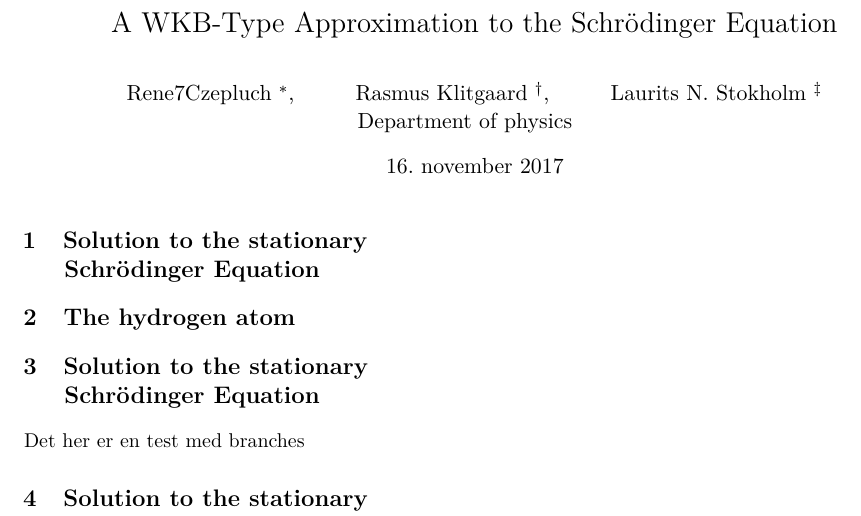
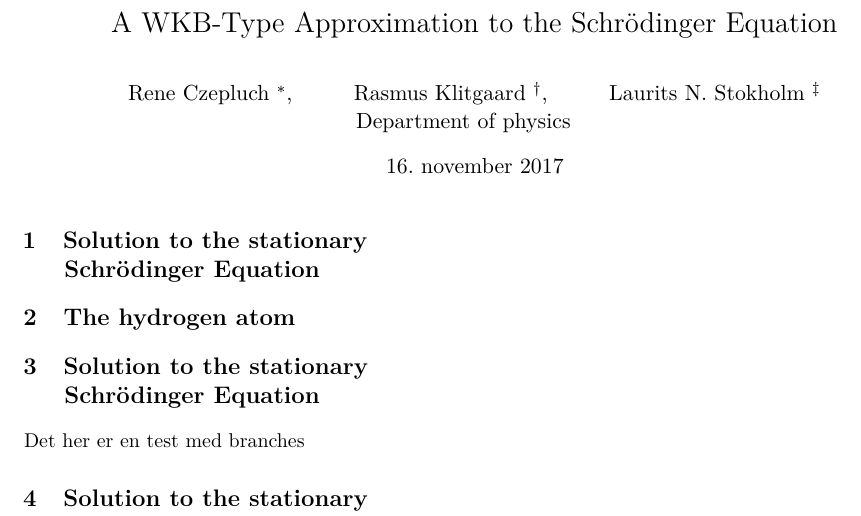
Before and after one commit to LauritsStokholm/KvantProjekt, a LaTeX book (rapport/rapport.tex): part of the page, cut so that both start at the same text. Compiled offline with pdfLaTeX.

Commit message:
unwanted space fejl

```diff
--- a/rapport/rapport.tex
+++ b/rapport/rapport.tex
@@ -10,8 +10,8 @@
 \usepackage{csquotes}
 
 \title{A WKB-Type Approximation to the Schrödinger Equation}
-\author{
-        Rene7Czepluch       \thanks{rene.czepluch@post.au.dk},
+\author{%
+        Rene Czepluch       \thanks{rene.czepluch@post.au.dk},
    \and Rasmus Klitgaard    \thanks{rasmusklitgaard97@gmail.com},
    \and Laurits N. Stokholm \thanks{laurits.stokholm@post.au.dk}\\
    \hspace{-9cm} Department of physics
```
Also changed, not shown: rapport/rapport.pdf, 3 other files.
